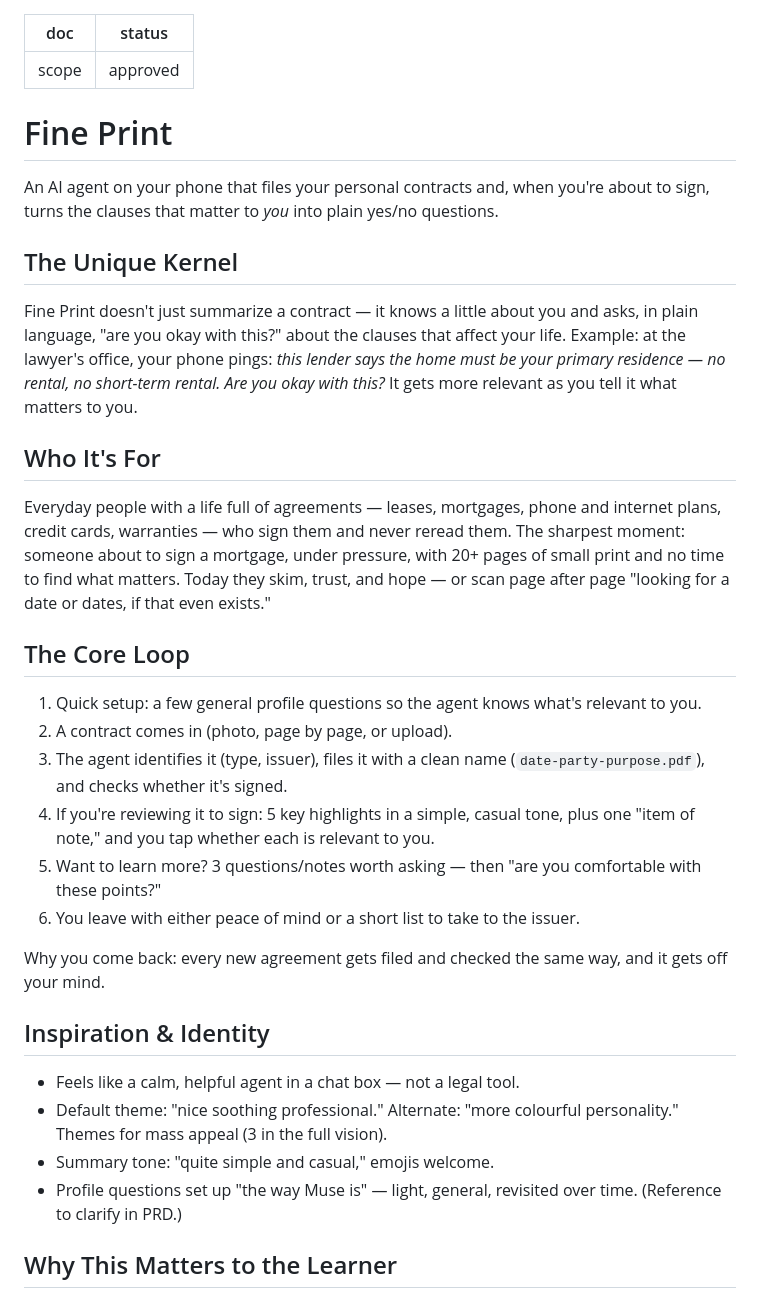
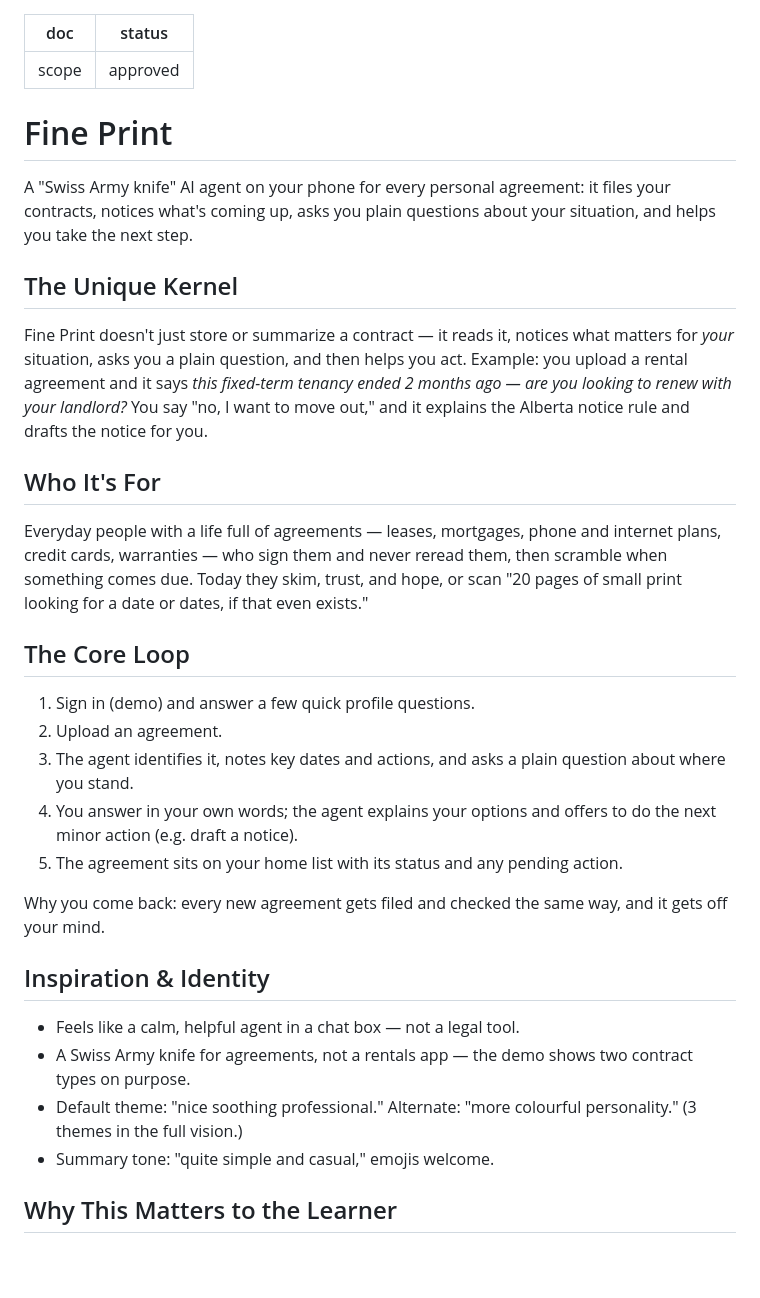
Before and after one commit to b-i-r-d-o/fine-print, a Markdown page: devpost/scope.md, the part around one of its changes. GitHub-like rendering; blank space fills up the shorter version.

```diff
--- a/devpost/scope.md
+++ b/devpost/scope.md
@@ -2,32 +2,33 @@
 doc: scope
 status: approved
 ---
+<!-- Revised 2026-10-20 at Joann's direction during 3-prd: rental agreement becomes the full showcase,
+     mortgage the "half" example; Play Store install dropped; sign-in shown as demo; email connect "coming soon". -->
 
 # Fine Print
 
-An AI agent on your phone that files your personal contracts and, when you're about to sign, turns the clauses that matter to *you* into plain yes/no questions.
+A "Swiss Army knife" AI agent on your phone for every personal agreement: it files your contracts, notices what's coming up, asks you plain questions about your situation, and helps you take the next step.
 
 ## The Unique Kernel
-Fine Print doesn't just summarize a contract — it knows a little about you and asks, in plain language, "are you okay with this?" about the clauses that affect your life. Example: at the lawyer's office, your phone pings: *this lender says the home must be your primary residence — no rental, no short-term rental. Are you okay with this?* It gets more relevant as you tell it what matters to you.
+Fine Print doesn't just store or summarize a contract — it reads it, notices what matters for *your* situation, asks you a plain question, and then helps you act. Example: you upload a rental agreement and it says *this fixed-term tenancy ended 2 months ago — are you looking to renew with your landlord?* You say "no, I want to move out," and it explains the Alberta notice rule and drafts the notice for you.
 
 ## Who It's For
-Everyday people with a life full of agreements — leases, mortgages, phone and internet plans, credit cards, warranties — who sign them and never reread them. The sharpest moment: someone about to sign a mortgage, under pressure, with 20+ pages of small print and no time to find what matters. Today they skim, trust, and hope — or scan page after page "looking for a date or dates, if that even exists."
+Everyday people with a life full of agreements — leases, mortgages, phone and internet plans, credit cards, warranties — who sign them and never reread them, then scramble when something comes due. Today they skim, trust, and hope, or scan "20 pages of small print looking for a date or dates, if that even exists."
 
 ## The Core Loop
-1. Quick setup: a few general profile questions so the agent knows what's relevant to you.
-2. A contract comes in (photo, page by page, or upload).
-3. The agent identifies it (type, issuer), files it with a clean name (`date-party-purpose.pdf`), and checks whether it's signed.
-4. If you're reviewing it to sign: 5 key highlights in a simple, casual tone, plus one "item of note," and you tap whether each is relevant to you.
-5. Want to learn more? 3 questions/notes worth asking — then "are you comfortable with these points?"
-6. You leave with either peace of mind or a short list to take to the issuer.
+1. Sign in (demo) and answer a few quick profile questions.
+2. Upload an agreement.
+3. The agent identifies it, notes key dates and actions, and asks a plain question about where you stand.
+4. You answer in your own words; the agent explains your options and offers to do the next minor action (e.g. draft a notice).
+5. The agreement sits on your home list with its status and any pending action.
 
 Why you come back: every new agreement gets filed and checked the same way, and it gets off your mind.
 
 ## Inspiration & Identity
 - Feels like a calm, helpful agent in a chat box — not a legal tool.
-- Default theme: "nice soothing professional." Alternate: "more colourful personality." Themes for mass appeal (3 in the full vision).
+- A Swiss Army knife for agreements, not a rentals app — the demo shows two contract types on purpose.
+- Default theme: "nice soothing professional." Alternate: "more colourful personality." (3 themes in the full vision.)
 - Summary tone: "quite simple and casual," emojis welcome.
-- Profile questions set up "the way Muse is" — light, general, revisited over time. (Reference to clarify in PRD.)
 
 ## Why This Matters to the Learner
 Joann spent nearly a decade managing contracts professionally, where no agreement is signed and forgotten. Fine Print brings that discipline to personal life: "helping me have an option to organize in my life, do minor actions and get these things off my mind." She also wants hands-on practice building with AI and a clear grasp of the stages from idea to shipped product.
```
Also changed, not shown: other parts of devpost/scope.md (+30 -28 lines).
